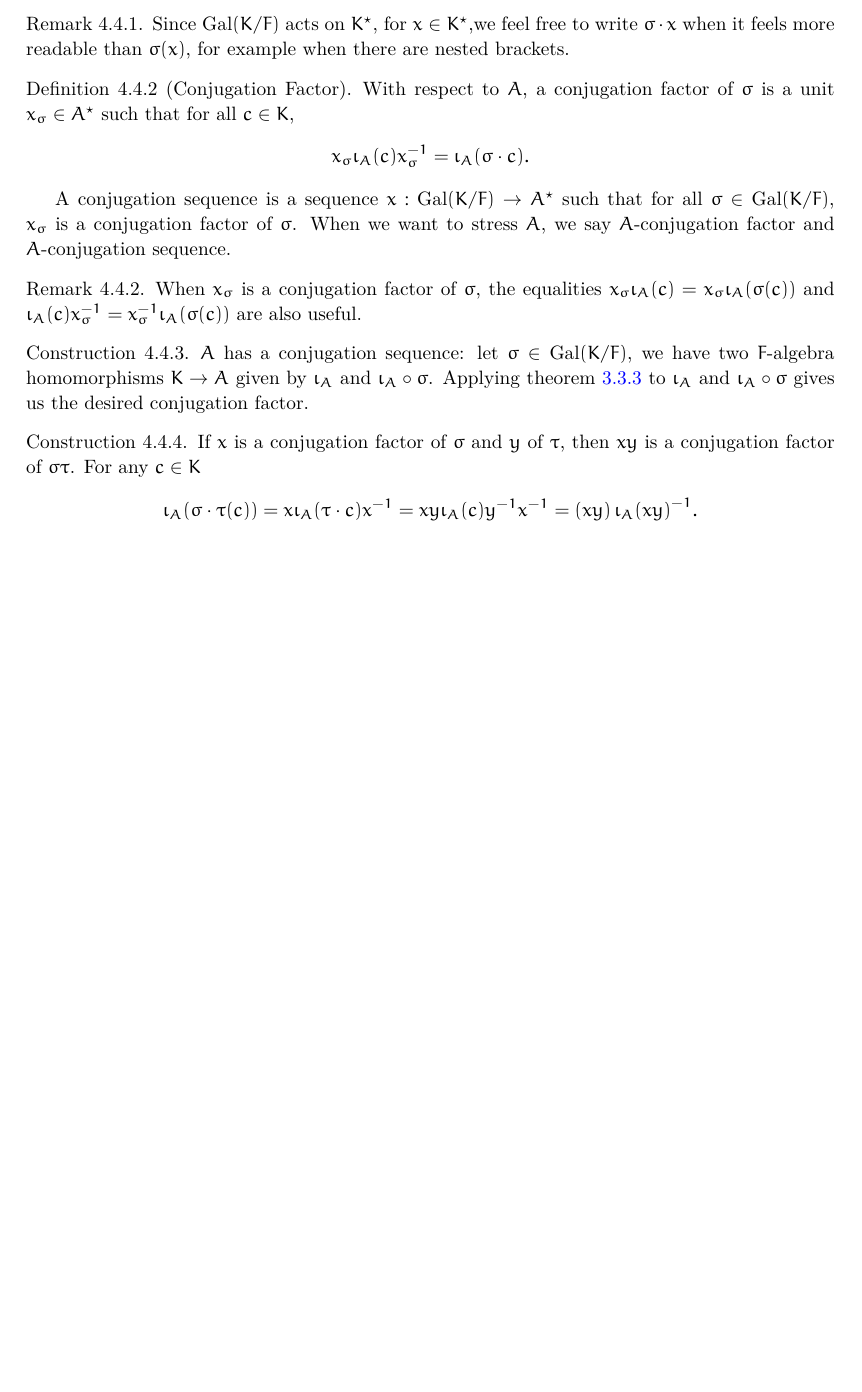
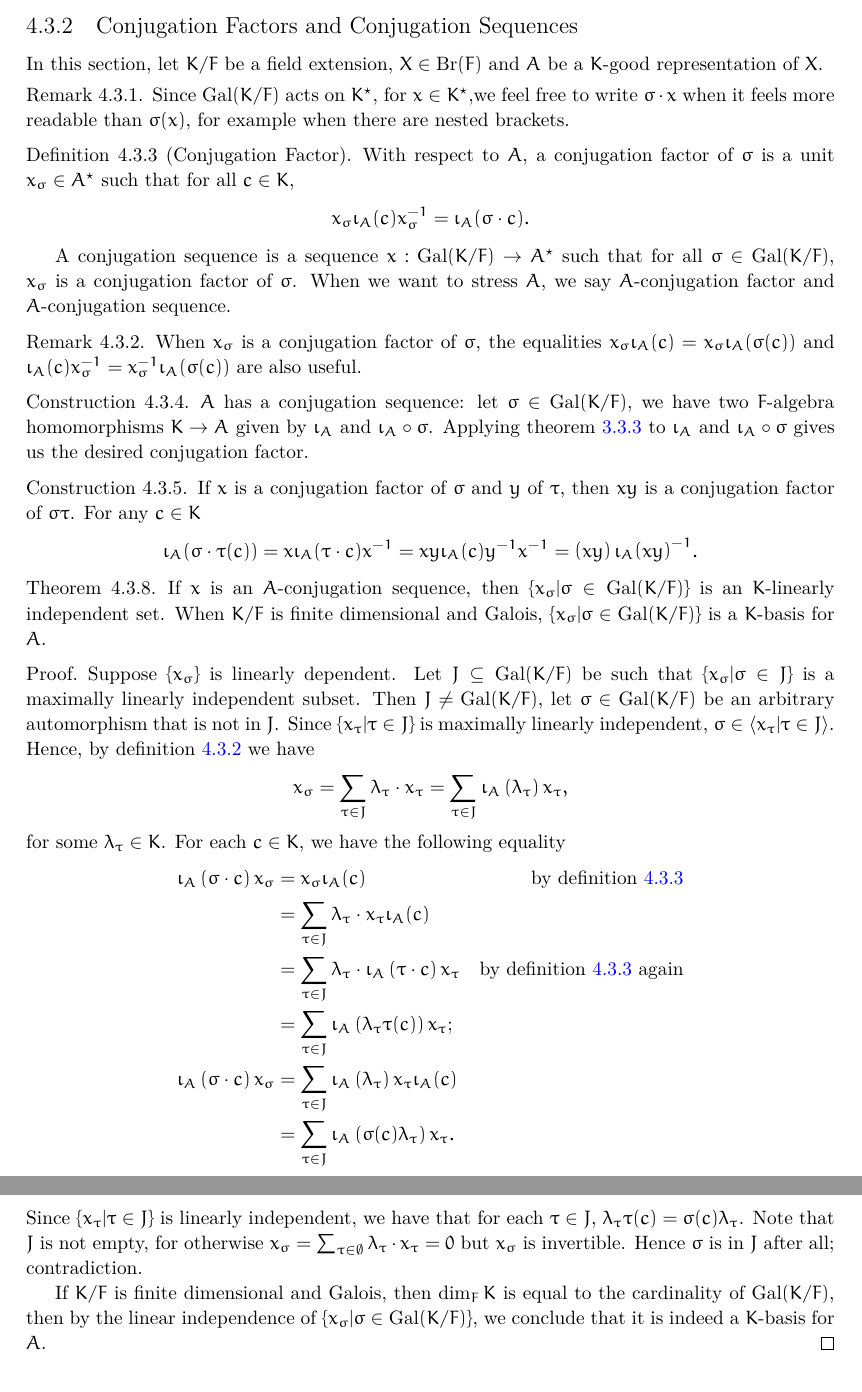
Before and after one commit to crosedev/BrauerGroup, a LaTeX document (blueprint/src/print.tex, which reads blueprint/src/content/brauer-group.tex): part of page 24 of 27 before the commit and two parts of pages 24 and 25 of 28 after it, the two joined at a grey line, cut at the place of the change, the shorter picture padded with empty space. Compiled offline with XeLaTeX.

Commit message:
add basis argument; reorganize.

```diff
--- a/blueprint/src/content/brauer-group.tex
+++ b/blueprint/src/content/brauer-group.tex
@@ -371,5 +346,5 @@ In the following sections of this chapter, we assume that $X \in\br(F)$ and $A$
-\subsection{From $\br(K/F)$ to $\hh^{2}\left(\gal(K/F),K^{\star}\right)$}
-
+\subsection{Conjugation Factors and Conjugation Sequences}
+In this section, let $K/F$ be a field extension, $X \in \br(F)$ and $A$ be a $K$-good representation of $X$.
 \begin{remark}
   Since $\gal(K/F)$ acts on $K^{\star}$, for $x\in K^{\star}$,we feel free to write $\sigma\cdot x$ when it feels more readable than $\sigma(x)$, for example when there are nested brackets.
 \end{remark}
@@ -406,3 +381,34 @@ In the following sections of this chapter, we assume that $X \in\br(F)$ and $A$
   \leanok
   \lean{GoodRep.mul'}
 \end{construction}
+
+\begin{theorem}
+  If $x$ is an $A$-conjugation sequence, then $\{x_{\sigma}|\sigma\in \gal(K/F)\}$ is an $K$-linearly independent set. When $K/F$ is finite dimensional and Galois, $\{x_{\sigma}|\sigma\in \gal(K/F)\}$ is a $K$-basis for $A$.
+  \leanok
+  \lean{GoodRep.conjFactor_linearIndependent, GoodRep.conjFactorBasis}
+\end{theorem}
+
+\begin{proof}
+  Suppose $\{x_{\sigma}\}$ is linearly dependent. Let $J \subseteq \gal(K/F)$ be such that $\{x_{\sigma}|\sigma\in J\}$ is a maximally linearly independent subset.
+  Then $J \ne \gal(K/F)$, let $\sigma \in\gal(K/F)$ be an arbitrary automorphism that is not in $J$. Since $\{x_{\tau}|\tau\in J\}$ is maximally linearly independent, $\sigma \in \left\langle x_{\tau}|\tau\in J\right\rangle$. Hence, by~\cref{con:good-rep-mod} we have
+  \[
+    x_\sigma = \sum_{\tau\in J}\lambda_{\tau}\cdot x_{\tau} = \sum_{\tau\in J}\iota_{A}\left(\lambda_{\tau}\right)x_{\tau},
+  \]
+  for some $\lambda_{\tau}\in K$.
+  For each $c \in K$, we have the following equality
+  \[
+    \begin{aligned}
+      \iota_{A}\left(\sigma \cdot c\right) x_{\sigma}
+      &= x_{\sigma} \iota_{A}(c) &\text{by~\cref{def:conj-factor}}\\
+      &= \sum_{\tau\in J}\lambda_{\tau}\cdot x_{\tau}\iota_{A}(c) & \\
+      &= \sum_{\tau\in J}\lambda_{\tau}\cdot \iota_{A}\left(\tau\cdot c\right)x_{\tau} &\text{by~\cref{def:conj-factor} again}\\
+      &=\sum_{\tau\in J}\iota_{A}\left(\lambda_{\tau}\tau(c)\right)x_{\tau};\\
+      \iota_{A}\left(\sigma\cdot c\right)x_{\sigma}
+      &= \sum_{\tau\in J}\iota_{A}\left(\lambda_{\tau}\right) x_{\tau}\iota_{A}(c)\\
+      &= \sum_{\tau\in J}\iota_{A}\left(\sigma(c)\lambda_{\tau}\right)x_{\tau}.
+    \end{aligned}
+  \]
+  Since $\{x_{\tau}|\tau\in J\}$ is linearly independent, we have that for each $\tau \in J$, $\lambda_{\tau}\tau(c) = \sigma(c)\lambda_{\tau}$. Note that $J$ is not empty, for otherwise $x_{\sigma}=\sum_{\tau\in\emptyset}\lambda_{\tau}\cdot x_{\tau}=0$ but $x_{\sigma}$ is invertible. Hence $\sigma$ is in $J$ after all; contradiction.
+
+  If $K/F$ is finite dimensional and Galois, then $\dim_{F}K$ is equal to the cardinality of $\gal(K/F)$, then by the linear independence of $\{x_{\sigma}|\sigma\in\gal(K/F)\}$, we conclude that it is indeed a $K$-basis for $A$.
+\end{proof}
```
Also changed, not shown: blueprint/src/content/brauer-group.tex (65 more changed lines).
